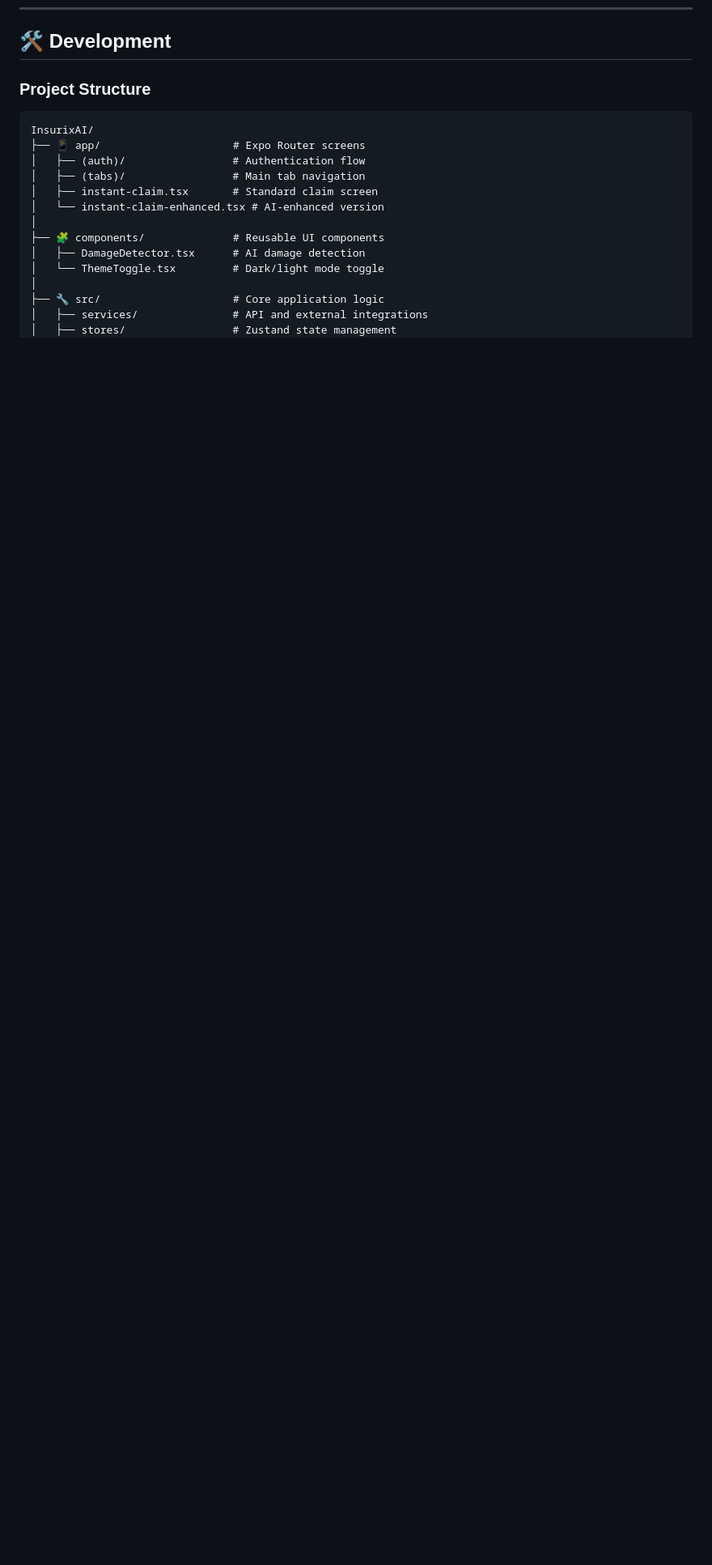
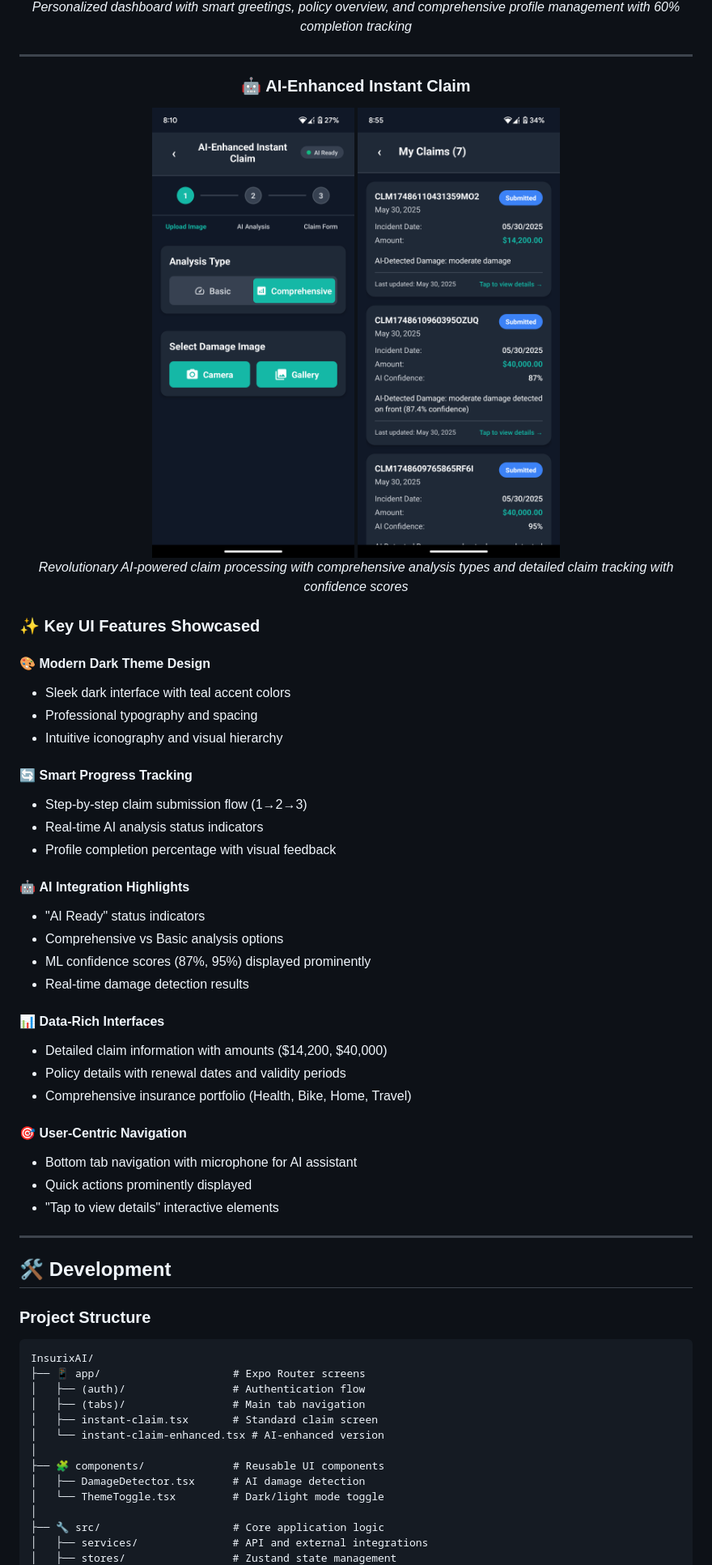
Before and after one commit to supratikkarmakr/InsurixAI, a Markdown page: README.md, the part around one of its changes. Shown at 81% size. GitHub-like rendering; blank space fills up the shorter version.

```diff
--- a/README.md
+++ b/README.md
@@ -462,3 +478,45 @@ npm start
+*Personalized dashboard with smart greetings, policy overview, and comprehensive profile management with 60% completion tracking*
+
+---
+
+### 🤖 AI-Enhanced Instant Claim
+<img src="assets/images/Screenshot_20250530-201017.png" width="250" alt="AI-Enhanced Instant Claim">
+<img src="assets/images/Screenshot_20250530-205511.png" width="250" alt="Claims History">
+
+*Revolutionary AI-powered claim processing with comprehensive analysis types and detailed claim tracking with confidence scores*
+
+</div>
+
+### ✨ Key UI Features Showcased
+
+#### 🎨 **Modern Dark Theme Design**
+- Sleek dark interface with teal accent colors
+- Professional typography and spacing
+- Intuitive iconography and visual hierarchy
+
+#### 🔄 **Smart Progress Tracking**
+- Step-by-step claim submission flow (1→2→3)
+- Real-time AI analysis status indicators
+- Profile completion percentage with visual feedback
+
+#### 🤖 **AI Integration Highlights**
+- "AI Ready" status indicators
+- Comprehensive vs Basic analysis options
+- ML confidence scores (87%, 95%) displayed prominently
+- Real-time damage detection results
+
+#### 📊 **Data-Rich Interfaces**
+- Detailed claim information with amounts ($14,200, $40,000)
+- Policy details with renewal dates and validity periods
+- Comprehensive insurance portfolio (Health, Bike, Home, Travel)
+
+#### 🎯 **User-Centric Navigation**
+- Bottom tab navigation with microphone for AI assistant
+- Quick actions prominently displayed
+- "Tap to view details" interactive elements
+
+---
+
 ## 🛠️ Development
 
 ### Project Structure
```
Also changed, not shown: other parts of README.md (+24 -8 lines).
